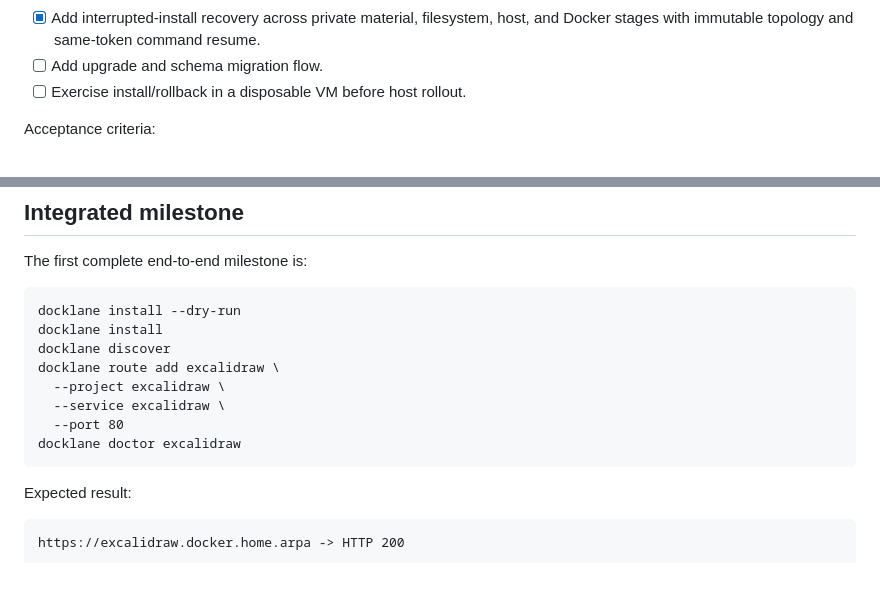
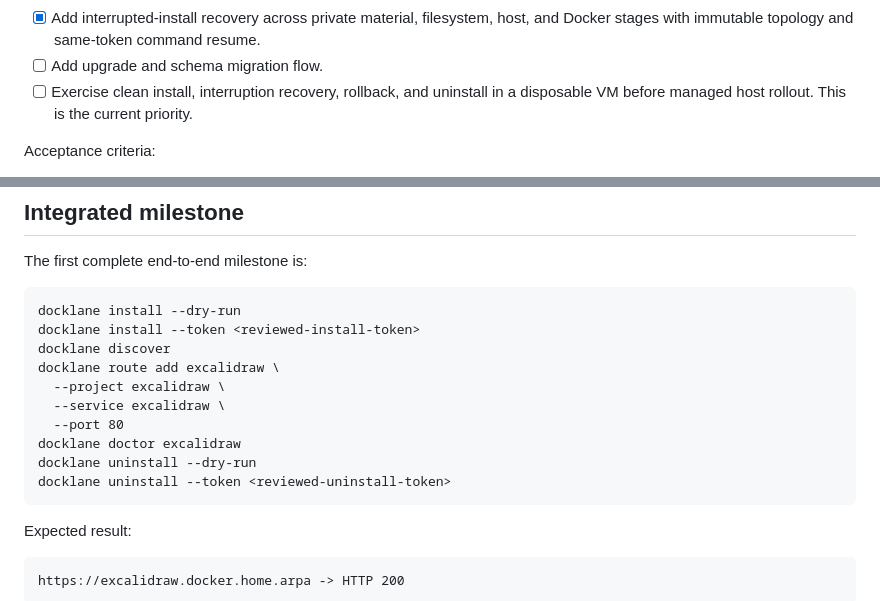
Before and after one commit to lcaohoanq/docklane, a Markdown page: docs/plans.md, 2 parts joined by grey strips. Rendered like a GitHub page; blank space fills up the shorter version.

````diff
--- a/docs/plans.md
+++ b/docs/plans.md
@@ -352,7 +384,8 @@ safe and repeatable.
 - [X] Add interrupted-install recovery across private material, filesystem,
   host, and Docker stages with immutable topology and same-token command resume.
 - [ ] Add upgrade and schema migration flow.
-- [ ] Exercise install/rollback in a disposable VM before host rollout.
+- [ ] Exercise clean install, interruption recovery, rollback, and uninstall in
+  a disposable VM before managed host rollout. This is the current priority.
 
 Acceptance criteria:
 
@@ -434,13 +467,15 @@ The first complete end-to-end milestone is:
 
 ```text
 docklane install --dry-run
-docklane install
+docklane install --token <reviewed-install-token>
 docklane discover
 docklane route add excalidraw \
   --project excalidraw \
   --service excalidraw \
   --port 80
 docklane doctor excalidraw
+docklane uninstall --dry-run
+docklane uninstall --token <reviewed-uninstall-token>
 ```
 
 Expected result:
````
Also changed, not shown: other parts of docs/plans.md (+41 -9 lines).
